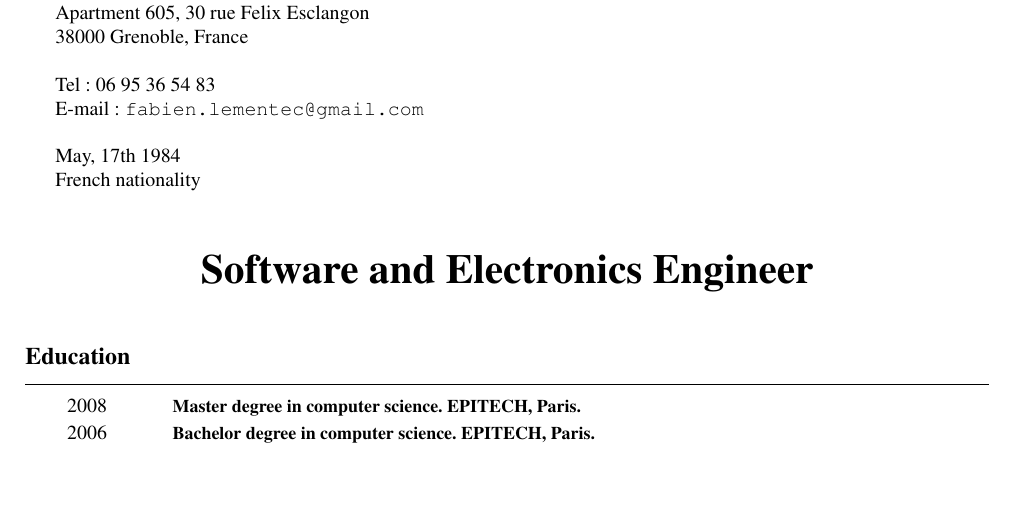
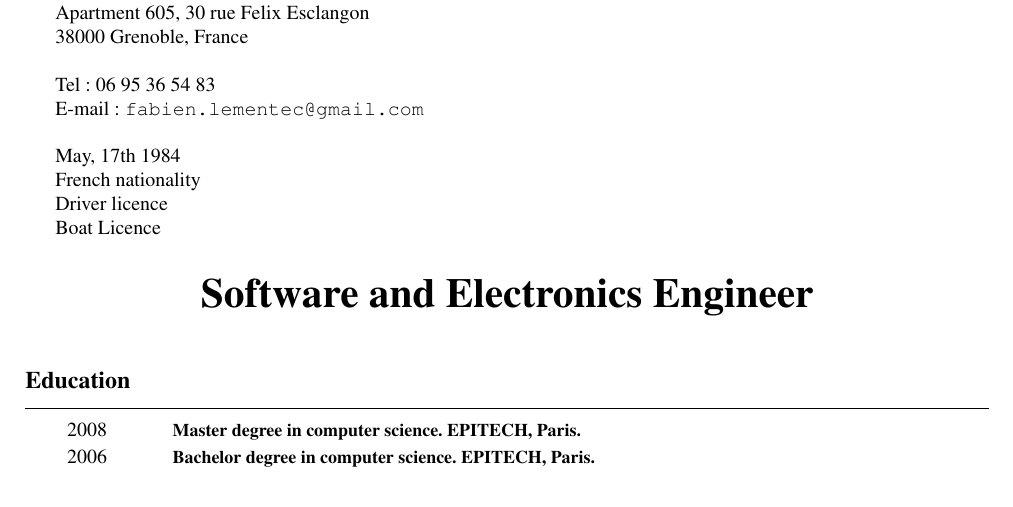
Before and after one commit to texane/resume, a LaTeX CV (en/resume.tex): part of page 1 of 3, cut so that both start at the same text, the shorter picture padded with empty space. The pictures show the PDF file output/resume_fabien_lementec.pdf that the author committed with the source.

Commit message:
[ update ] licences

```diff
--- a/en/resume.tex
+++ b/en/resume.tex
@@ -32,6 +32,8 @@
     \ligne\\
     May, 17th 1984 \\
     French nationality \\
+    Driver licence \\
+    Boat licence
   \end{adresse}
   \begin{etatcivil}
     & \includegraphics*[width=2.3cm]{moi.eps}\\[2mm]
```
Also changed, not shown: output/resume_fabien_lementec.pdf.
